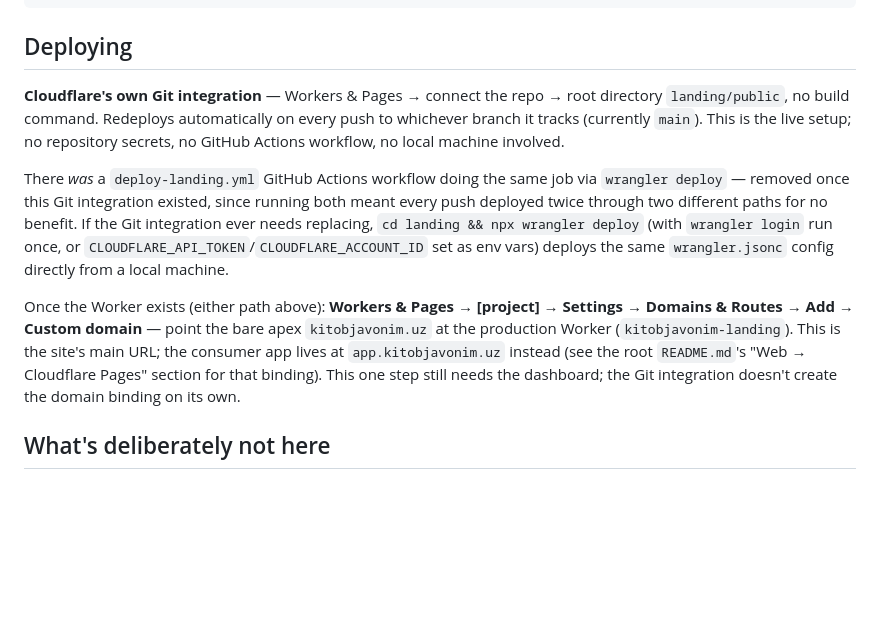
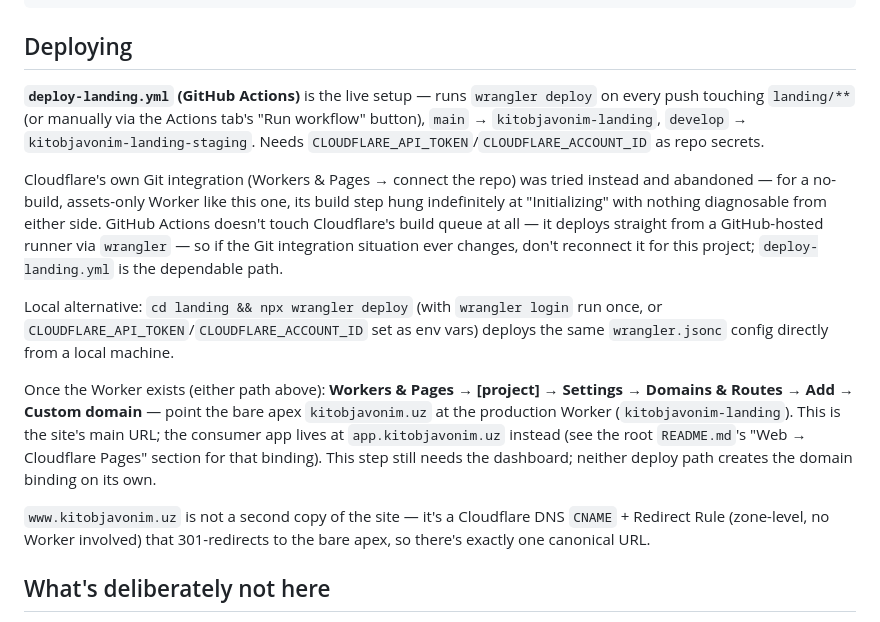
Before and after one commit to SardorDev12/kitobjavonim, a Markdown page: landing/README.md, the part around the change. Drawn GitHub-style; blank space fills up the shorter version.

Commit message:
Document GitHub Actions as the live landing deploy path
landing/README.md still described Cloudflare's Git integration as "the
live setup" and the GitHub Actions workflow as removed — both stale
after the Git integration's build hung indefinitely on this no-build,
assets-only Worker and deploy-landing.yml was restored as the actual
deploy path. Also notes www.kitobjavonim.uz as a DNS+Redirect Rule
pointing at the bare apex, not a second deploy target.

```diff
--- a/landing/README.md
+++ b/landing/README.md
@@ -37,27 +37,36 @@ npx serve .
 
 ## Deploying
 
-**Cloudflare's own Git integration** — Workers & Pages → connect the repo →
-root directory `landing/public`, no build command. Redeploys automatically
-on every push to whichever branch it tracks (currently `main`). This is the
-live setup; no repository secrets, no GitHub Actions workflow, no local
-machine involved.
+**`deploy-landing.yml` (GitHub Actions)** is the live setup — runs
+`wrangler deploy` on every push touching `landing/**` (or manually via the
+Actions tab's "Run workflow" button), `main` → `kitobjavonim-landing`,
+`develop` → `kitobjavonim-landing-staging`. Needs
+`CLOUDFLARE_API_TOKEN`/`CLOUDFLARE_ACCOUNT_ID` as repo secrets.
 
-There *was* a `deploy-landing.yml` GitHub Actions workflow doing the same
-job via `wrangler deploy` — removed once this Git integration existed,
-since running both meant every push deployed twice through two different
-paths for no benefit. If the Git integration ever needs replacing, `cd
-landing && npx wrangler deploy` (with `wrangler login` run once, or
-`CLOUDFLARE_API_TOKEN`/`CLOUDFLARE_ACCOUNT_ID` set as env vars) deploys the
-same `wrangler.jsonc` config directly from a local machine.
+Cloudflare's own Git integration (Workers & Pages → connect the repo)
+was tried instead and abandoned — for a no-build, assets-only Worker like
+this one, its build step hung indefinitely at "Initializing" with nothing
+diagnosable from either side. GitHub Actions doesn't touch Cloudflare's
+build queue at all — it deploys straight from a GitHub-hosted runner via
+`wrangler` — so if the Git integration situation ever changes, don't
+reconnect it for this project; `deploy-landing.yml` is the dependable path.
+
+Local alternative: `cd landing && npx wrangler deploy` (with `wrangler
+login` run once, or `CLOUDFLARE_API_TOKEN`/`CLOUDFLARE_ACCOUNT_ID` set as
+env vars) deploys the same `wrangler.jsonc` config directly from a local
+machine.
 
 Once the Worker exists (either path above): **Workers & Pages → [project] →
 Settings → Domains & Routes → Add → Custom domain** — point the bare apex
 `kitobjavonim.uz` at the production Worker (`kitobjavonim-landing`). This
 is the site's main URL; the consumer app lives at `app.kitobjavonim.uz`
 instead (see the root `README.md`'s "Web → Cloudflare Pages" section for
-that binding). This one step still needs the dashboard; the Git
-integration doesn't create the domain binding on its own.
+that binding). This step still needs the dashboard; neither deploy path
+creates the domain binding on its own.
+
+`www.kitobjavonim.uz` is not a second copy of the site — it's a Cloudflare
+DNS `CNAME` + Redirect Rule (zone-level, no Worker involved) that
+301-redirects to the bare apex, so there's exactly one canonical URL.
 
 ## What's deliberately not here
 
```
